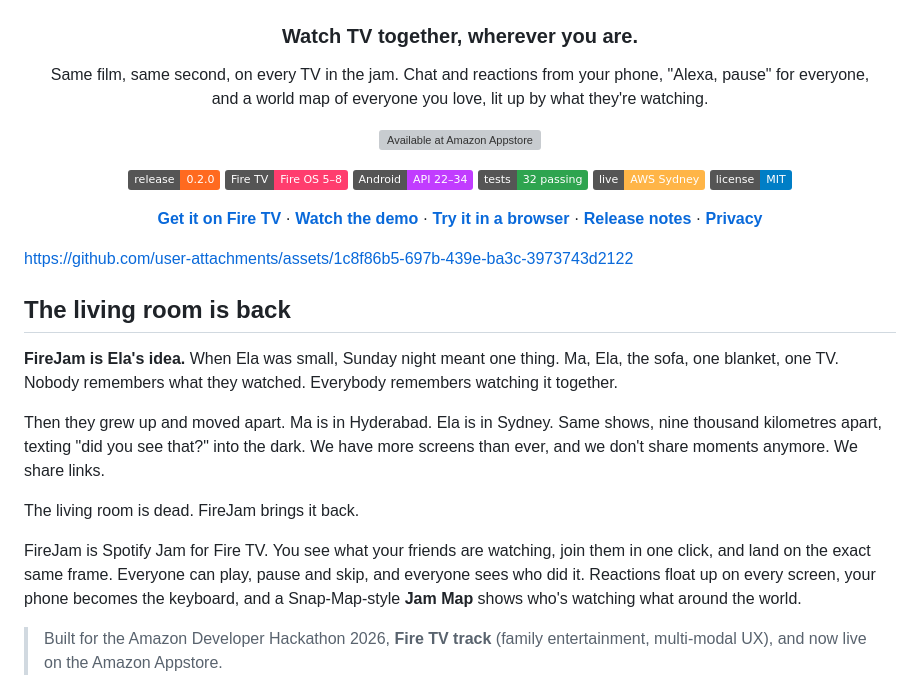
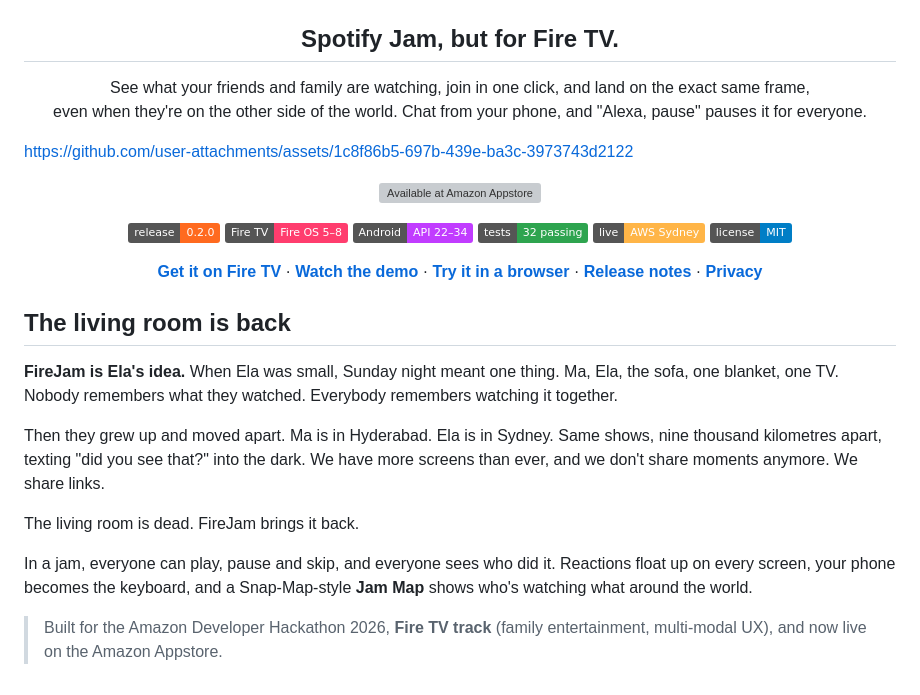
Before and after one commit to xexefe121/firejam, a Markdown page: README.md, the part around the change. GitHub-like rendering; badges without logos; grey boxes are pictures that could not be loaded.

Commit message:
README: open with Spotify Jam for Fire TV and the demo video

```diff
--- a/README.md
+++ b/README.md
@@ -2,12 +2,14 @@
   <img src="docs/store/firetv-icon-1280x720.png" width="640" alt="FireJam. The living room is back.">
 </p>
 
-<h3 align="center">Watch TV together, wherever you are.</h3>
+<h2 align="center">Spotify Jam, but for Fire TV.</h2>
 
 <p align="center">
-  Same film, same second, on every TV in the jam. Chat and reactions from your phone, "Alexa, pause" for everyone,<br>
-  and a world map of everyone you love, lit up by what they're watching.
+  See what your friends and family are watching, join in one click, and land on the exact same frame,<br>
+  even when they're on the other side of the world. Chat from your phone, and "Alexa, pause" pauses it for everyone.
 </p>
+
+https://github.com/user-attachments/assets/1c8f86b5-697b-439e-ba3c-3973743d2122
 
 <p align="center">
   <a href="https://www.amazon.com/dp/B0HP7K3JT8"><img src="https://images-na.ssl-images-amazon.com/images/G/01/mobile-apps/devportal2/res/images/amazon-appstore-badge-english-black.png" height="56" alt="Available at Amazon Appstore"></a>
@@ -30,8 +32,6 @@
   <a href="PRIVACY.md"><b>Privacy</b></a>
 </p>
 
-https://github.com/user-attachments/assets/1c8f86b5-697b-439e-ba3c-3973743d2122
-
 ## The living room is back
 
 **FireJam is Ela's idea.** When Ela was small, Sunday night meant one thing. Ma, Ela, the sofa, one blanket, one TV. Nobody remembers what they watched. Everybody remembers watching it together.
@@ -40,7 +40,7 @@ Then they grew up and moved apart. Ma is in Hyderabad. Ela is in Sydney. Same sh
 
 The living room is dead. FireJam brings it back.
 
-FireJam is Spotify Jam for Fire TV. You see what your friends are watching, join them in one click, and land on the exact same frame. Everyone can play, pause and skip, and everyone sees who did it. Reactions float up on every screen, your phone becomes the keyboard, and a Snap-Map-style **Jam Map** shows who's watching what around the world.
+In a jam, everyone can play, pause and skip, and everyone sees who did it. Reactions float up on every screen, your phone becomes the keyboard, and a Snap-Map-style **Jam Map** shows who's watching what around the world.
 
 > Built for the Amazon Developer Hackathon 2026, **Fire TV track** (family entertainment, multi-modal UX), and now live on the Amazon Appstore.
 
```
